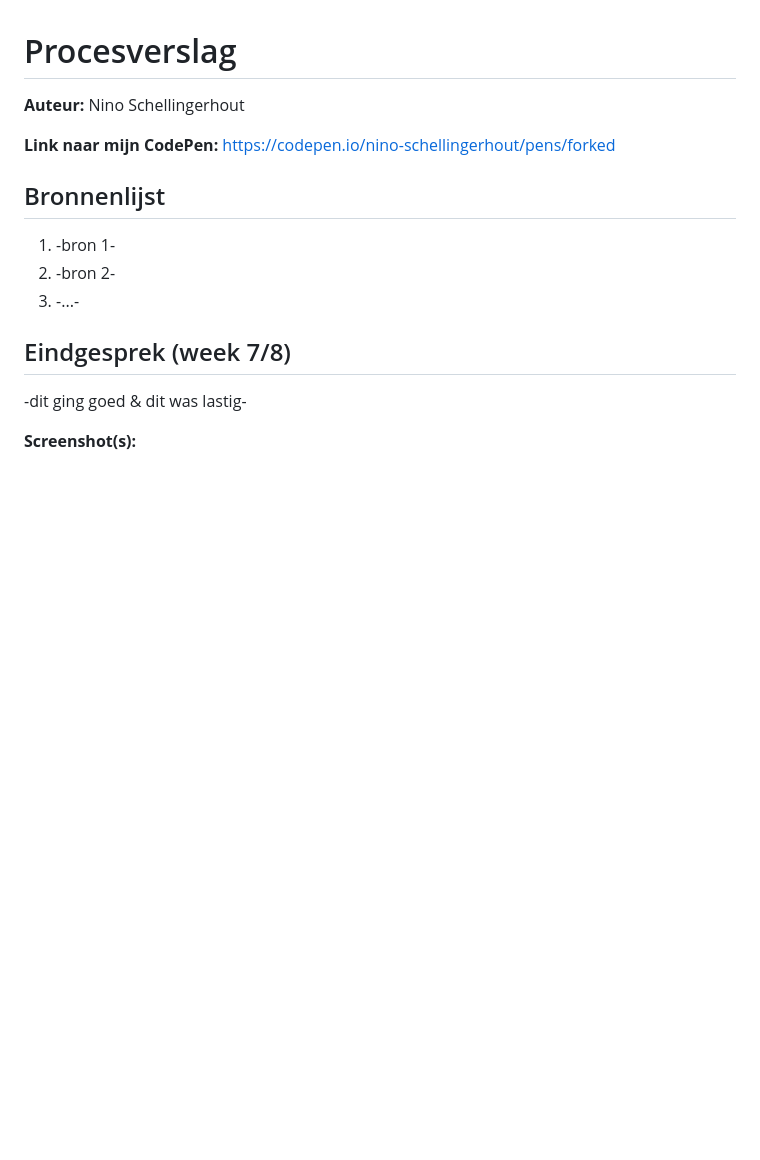
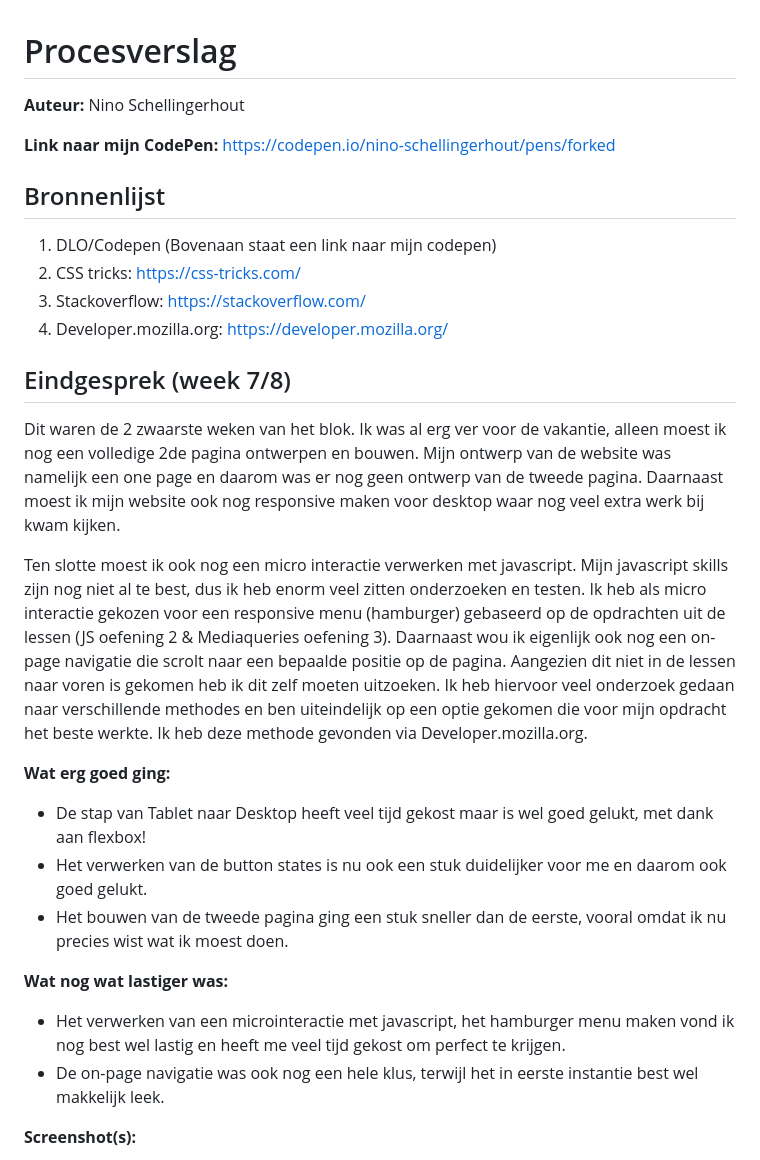
Before and after one commit to ninoschellingerhout/projectweb_website, a Markdown page: readme.md, the part around the change printed below. GitHub-like rendering; blank space fills up the shorter version.

```diff
--- a/readme.md
+++ b/readme.md
@@ -5,15 +5,29 @@
 
 
 ## Bronnenlijst
-1. -bron 1-
-2. -bron 2-
-3. -...-
+1. DLO/Codepen (Bovenaan staat een link naar mijn codepen)
+2. CSS tricks: https://css-tricks.com/
+3. Stackoverflow: https://stackoverflow.com/
+4. Developer.mozilla.org: https://developer.mozilla.org/
 
 
 
 ## Eindgesprek (week 7/8)
 
--dit ging goed & dit was lastig-
+Dit waren de 2 zwaarste weken van het blok. Ik was al erg ver voor de vakantie, alleen moest ik nog een volledige 2de pagina ontwerpen en bouwen.
+Mijn ontwerp van de website was namelijk een one page en daarom was er nog geen ontwerp van de tweede pagina. Daarnaast moest ik mijn website ook nog responsive maken voor desktop waar nog veel extra werk bij kwam kijken.
+
+Ten slotte moest ik ook nog een micro interactie verwerken met javascript. Mijn javascript skills zijn nog niet al te best, dus ik heb enorm veel zitten onderzoeken en testen. Ik heb als micro interactie gekozen voor een responsive menu (hamburger) gebaseerd op de opdrachten uit de lessen (JS oefening 2 & Mediaqueries oefening 3). Daarnaast wou ik eigenlijk ook nog een on-page navigatie die scrolt naar een bepaalde positie op de pagina. Aangezien dit niet in de lessen naar voren is gekomen heb ik dit zelf moeten uitzoeken. Ik heb hiervoor veel onderzoek gedaan naar verschillende methodes en ben uiteindelijk op een optie gekomen die voor mijn opdracht het beste werkte. Ik heb deze methode gevonden via Developer.mozilla.org.
+
+**Wat erg goed ging:**
+- De stap van Tablet naar Desktop heeft veel tijd gekost maar is wel goed gelukt, met dank aan flexbox!
+- Het verwerken van de button states is nu ook een stuk duidelijker voor me en daarom ook goed gelukt.
+- Het bouwen van de tweede pagina ging een stuk sneller dan de eerste, vooral omdat ik nu precies wist wat ik moest doen.
+
+**Wat nog wat lastiger was:**
+- Het verwerken van een microinteractie met javascript, het hamburger menu maken vond ik nog best wel lastig en heeft me veel tijd gekost om perfect te krijgen.
+- De on-page navigatie was ook nog een hele klus, terwijl het in eerste instantie best wel makkelijk leek.
+
 
 **Screenshot(s):**
 
```
Also changed, not shown: other parts of readme.md (+8 -1 lines), images/storylight-productpagina.png (added), images/voortgang-screen-1.png (added), images/voortgang-screen-2.png (added), images/voortgang-screen-3.png (added), images/voortgang-screen-4.png (added), 3 other files.
